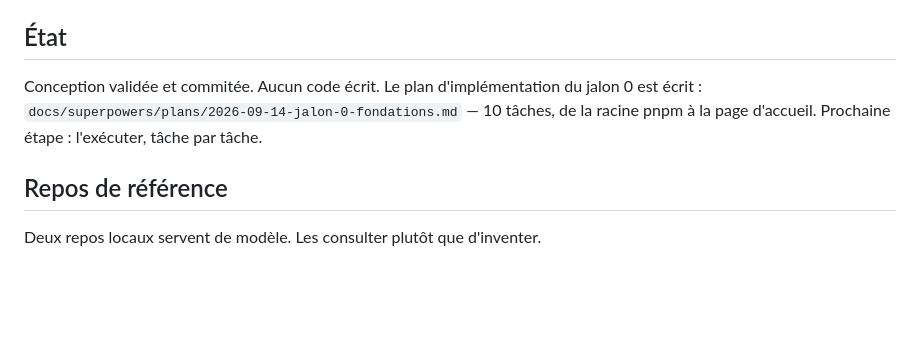
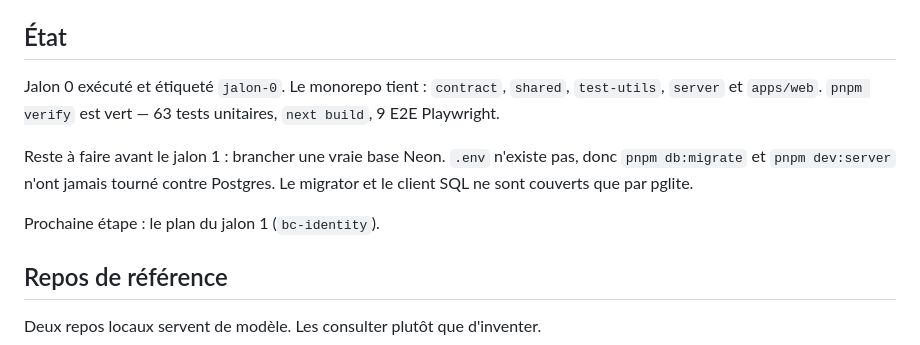
Before and after one commit to grintzdel/etabli, a Markdown page: CLAUDE.md, the part around the change. Rendered like a GitHub page; blank space fills up the shorter version.

Commit message:
docs: record milestone 0 as executed
Co-Authored-By: Claude Opus 5 (1M context) <noreply@anthropic.com>
Claude-Session: https://claude.ai/code/session_01P3eK4YWqR51CCAW1K8YmZW

```diff
--- a/CLAUDE.md
+++ b/CLAUDE.md
@@ -12,10 +12,15 @@ plages avec le paramètre `pages`).
 
 ## État
 
-Conception validée et commitée. Aucun code écrit. Le plan d'implémentation du
-jalon 0 est écrit :
-`docs/superpowers/plans/2026-09-14-jalon-0-fondations.md` — 10 tâches, de la
-racine pnpm à la page d'accueil. Prochaine étape : l'exécuter, tâche par tâche.
+Jalon 0 exécuté et étiqueté `jalon-0`. Le monorepo tient : `contract`,
+`shared`, `test-utils`, `server` et `apps/web`. `pnpm verify` est vert — 63
+tests unitaires, `next build`, 9 E2E Playwright.
+
+Reste à faire avant le jalon 1 : brancher une vraie base Neon. `.env` n'existe
+pas, donc `pnpm db:migrate` et `pnpm dev:server` n'ont jamais tourné contre
+Postgres. Le migrator et le client SQL ne sont couverts que par pglite.
+
+Prochaine étape : le plan du jalon 1 (`bc-identity`).
 
 ## Repos de référence
 
```
